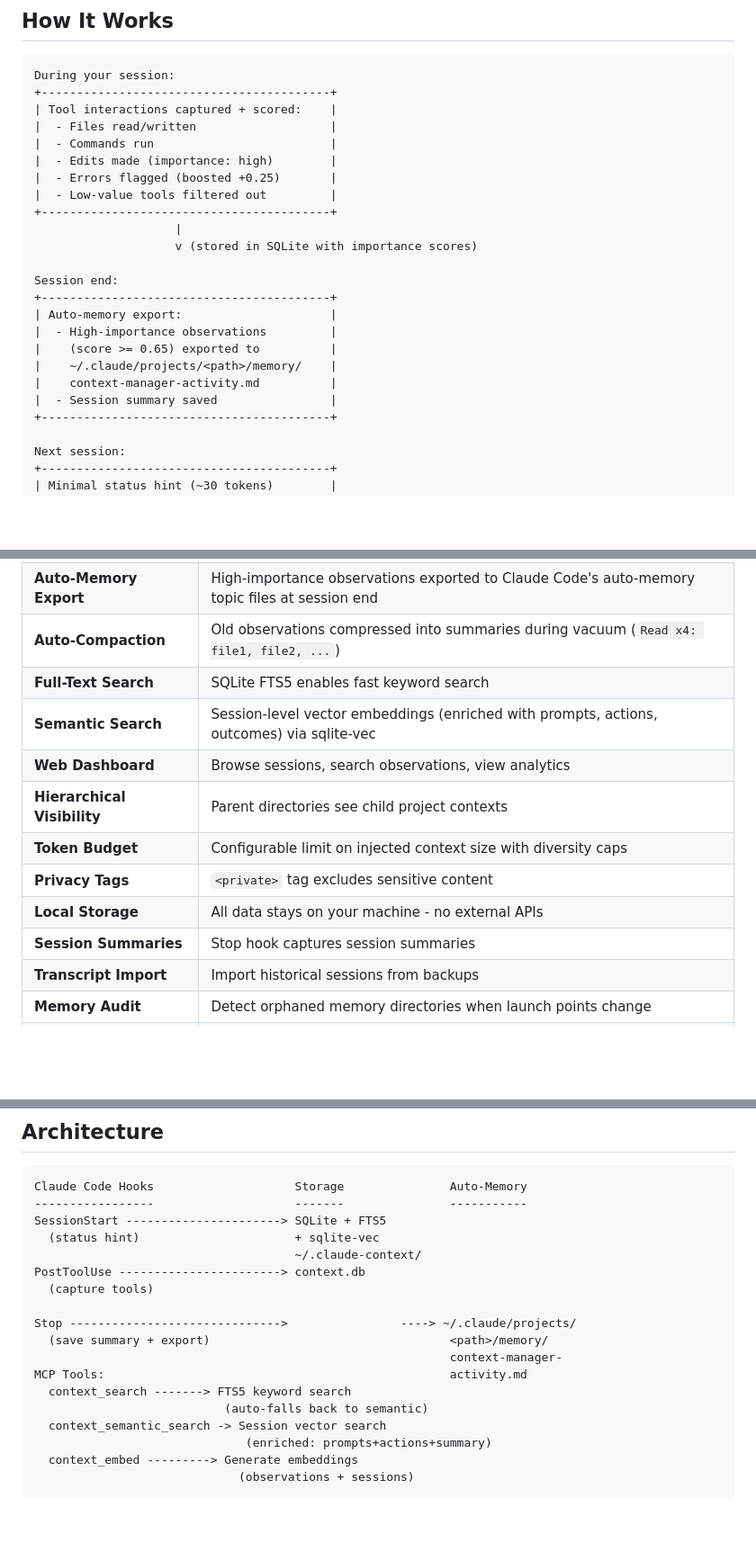
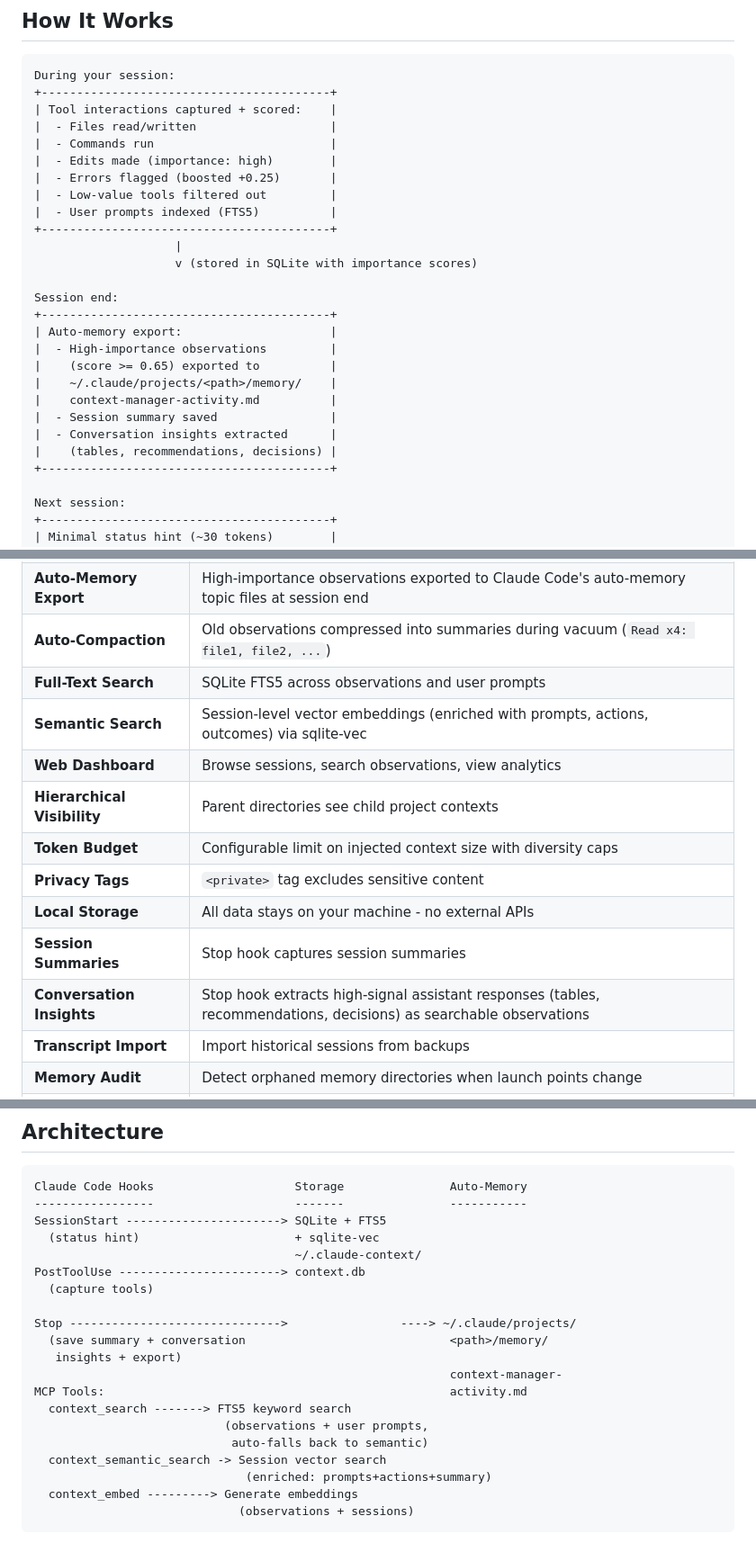
Before and after one commit to mrlesmithjr/claude-context-manager, a Markdown page: README.md, 3 parts joined by grey strips. Shown at 90% size. GitHub-like rendering; blank space fills up the shorter version.

```diff
--- a/README.md
+++ b/README.md
@@ -55,6 +55,7 @@ During your session:
 |  - Edits made (importance: high)        |
 |  - Errors flagged (boosted +0.25)       |
 |  - Low-value tools filtered out         |
+|  - User prompts indexed (FTS5)          |
 +-----------------------------------------+
                     |
                     v (stored in SQLite with importance scores)
@@ -67,6 +68,8 @@ Session end:
 |    ~/.claude/projects/<path>/memory/    |
 |    context-manager-activity.md          |
 |  - Session summary saved                |
+|  - Conversation insights extracted      |
+|    (tables, recommendations, decisions) |
 +-----------------------------------------+
 
 Next session:
@@ -95,7 +98,7 @@ Anytime:
 | **Importance Scoring** | Each observation scored 0.0-1.0 and classified as high/medium/low importance |
 | **Auto-Memory Export** | High-importance observations exported to Claude Code's auto-memory topic files at session end |
 | **Auto-Compaction** | Old observations compressed into summaries during vacuum (`Read x4: file1, file2, ...`) |
-| **Full-Text Search** | SQLite FTS5 enables fast keyword search |
+| **Full-Text Search** | SQLite FTS5 across observations and user prompts |
 | **Semantic Search** | Session-level vector embeddings (enriched with prompts, actions, outcomes) via sqlite-vec |
 | **Web Dashboard** | Browse sessions, search observations, view analytics |
 | **Hierarchical Visibility** | Parent directories see child project contexts |
@@ -103,6 +106,7 @@ Anytime:
 | **Privacy Tags** | `<private>` tag excludes sensitive content |
 | **Local Storage** | All data stays on your machine - no external APIs |
 | **Session Summaries** | Stop hook captures session summaries |
+| **Conversation Insights** | Stop hook extracts high-signal assistant responses (tables, recommendations, decisions) as searchable observations |
 | **Transcript Import** | Import historical sessions from backups |
 | **Memory Audit** | Detect orphaned memory directories when launch points change |
 | **Memory Consolidation** | Migrate orphaned memories to parent with dedup and index rebuild |
@@ -121,11 +125,13 @@ PostToolUse -----------------------> context.db
   (capture tools)
 
 Stop ------------------------------>                ----> ~/.claude/projects/
-  (save summary + export)                                  <path>/memory/
+  (save summary + conversation                             <path>/memory/
+   insights + export)
                                                            context-manager-
 MCP Tools:                                                 activity.md
   context_search -------> FTS5 keyword search
-                           (auto-falls back to semantic)
+                           (observations + user prompts,
+                            auto-falls back to semantic)
   context_semantic_search -> Session vector search
                               (enriched: prompts+actions+summary)
   context_embed ---------> Generate embeddings
```
Also changed, not shown: other parts of README.md (+5 -3 lines), CLAUDE.md (+13 -4 lines), docs/ARCHITECTURE.md (+28 -6 lines).
